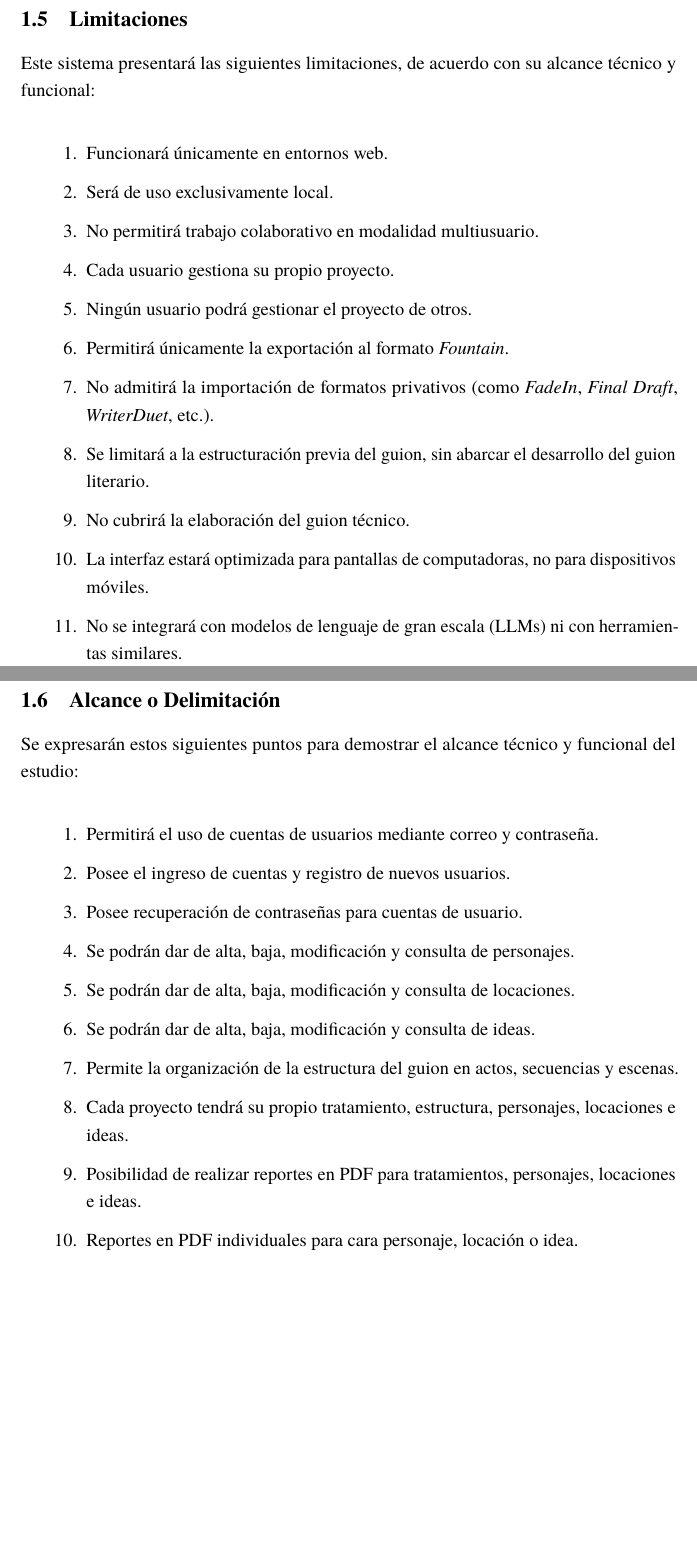
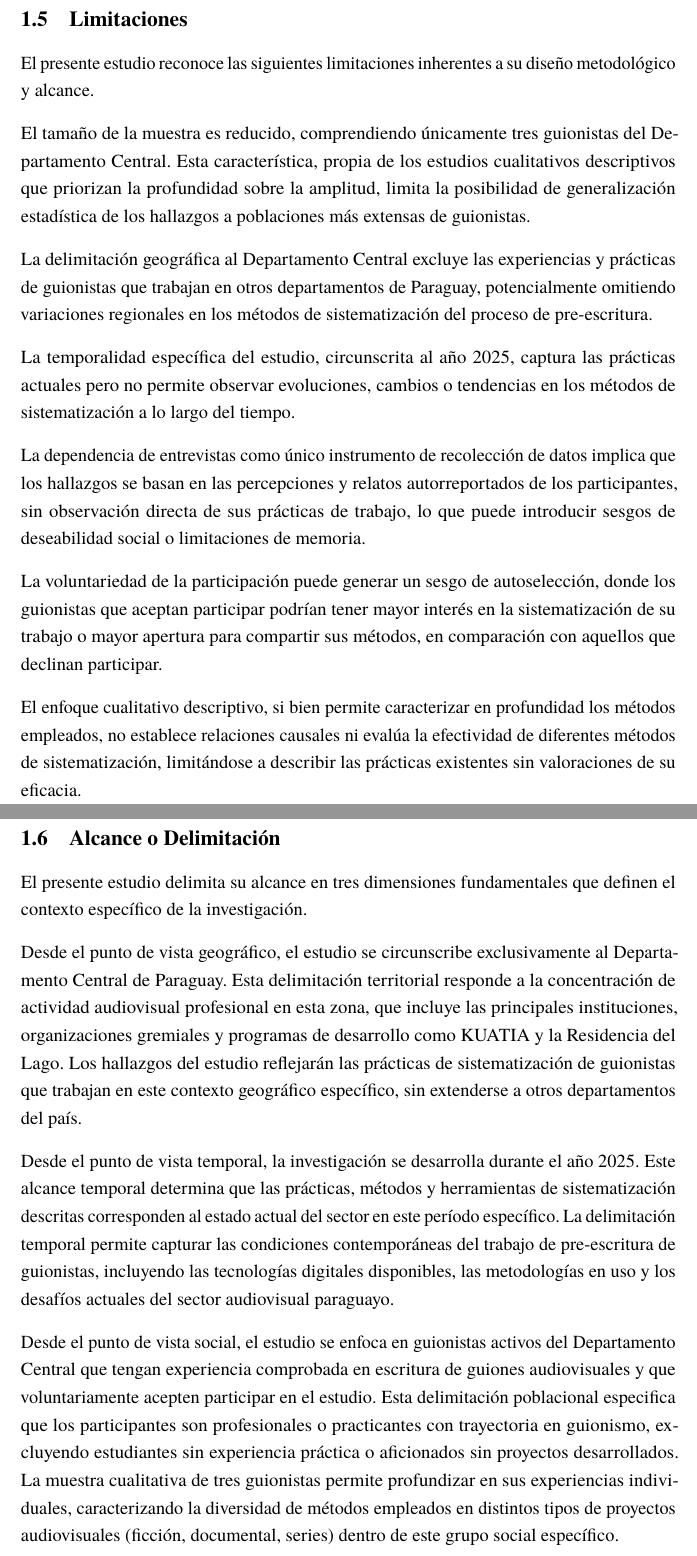
Before and after one commit to Dreamink-SNPP/BookThesis, a LaTeX document (src/Libro.tex, which reads src/capitulos/01_marco_introductorio.tex): two parts of pages 15 and 16 of 60, joined at a grey line, cut so that both start at the same text, the shorter picture padded with empty space. Compiled offline with LuaLaTeX.

Commit message:
Update limitations and scope sections for research study

```diff
--- a/src/capitulos/01_marco_introductorio.tex
+++ b/src/capitulos/01_marco_introductorio.tex
@@ -81,40 +81,31 @@ Desde el punto de vista metodológico, el estudio aporta una operacionalización
 
 \subsection{Limitaciones}
 
-Este sistema presentará las siguientes limitaciones, de acuerdo con su alcance técnico y funcional:
+El presente estudio reconoce las siguientes limitaciones inherentes a su diseño metodológico y alcance.
 
-\begin{enumerate}[label=\arabic*., leftmargin=1.5cm, itemsep=0.2em]
-	\item Funcionará únicamente en entornos web.
-	\item Será de uso exclusivamente local.
-	\item No permitirá trabajo colaborativo en modalidad multiusuario.
-	\item Cada usuario gestiona su propio proyecto.
-	\item Ningún usuario podrá gestionar el proyecto de otros.
-	\item Permitirá únicamente la exportación al formato \textit{Fountain}.
-	\item No admitirá la importación de formatos privativos (como \textit{FadeIn}, \textit{Final Draft}, \textit{WriterDuet}, etc.).
-	\item Se limitará a la estructuración previa del guion, sin abarcar el desarrollo del guion literario.
-	\item No cubrirá la elaboración del guion técnico.
-	\item La interfaz estará optimizada para pantallas de computadoras, no para dispositivos móviles.
-	\item No se integrará con modelos de lenguaje de gran escala (LLMs) ni con herramientas similares.
-\end{enumerate}
+El tamaño de la muestra es reducido, comprendiendo únicamente tres guionistas del Departamento Central. Esta característica, propia de los estudios cualitativos descriptivos que priorizan la profundidad sobre la amplitud, limita la posibilidad de generalización estadística de los hallazgos a poblaciones más extensas de guionistas.
+
+La delimitación geográfica al Departamento Central excluye las experiencias y prácticas de guionistas que trabajan en otros departamentos de Paraguay, potencialmente omitiendo variaciones regionales en los métodos de sistematización del proceso de pre-escritura.
+
+La temporalidad específica del estudio, circunscrita al año 2025, captura las prácticas actuales pero no permite observar evoluciones, cambios o tendencias en los métodos de sistematización a lo largo del tiempo.
+
+La dependencia de entrevistas como único instrumento de recolección de datos implica que los hallazgos se basan en las percepciones y relatos autorreportados de los participantes, sin observación directa de sus prácticas de trabajo, lo que puede introducir sesgos de deseabilidad social o limitaciones de memoria.
+
+La voluntariedad de la participación puede generar un sesgo de autoselección, donde los guionistas que aceptan participar podrían tener mayor interés en la sistematización de su trabajo o mayor apertura para compartir sus métodos, en comparación con aquellos que declinan participar.
+
+El enfoque cualitativo descriptivo, si bien permite caracterizar en profundidad los métodos empleados, no establece relaciones causales ni evalúa la efectividad de diferentes métodos de sistematización, limitándose a describir las prácticas existentes sin valoraciones de su eficacia.
 
 \newpage
 
 \subsection{Alcance o Delimitación}
 
-Se expresarán estos siguientes puntos para demostrar el alcance técnico y funcional del estudio:
+El presente estudio delimita su alcance en tres dimensiones fundamentales que definen el contexto específico de la investigación.
 
-\begin{enumerate}[label=\arabic*., leftmargin=1.5cm, itemsep=0.2em]
-	\item Permitirá el uso de cuentas de usuarios mediante correo y contraseña.
-	\item Posee el ingreso de cuentas y registro de nuevos usuarios.
-	\item Posee recuperación de contraseñas para cuentas de usuario.
-	\item Se podrán dar de alta, baja, modificación y consulta de personajes.
-	\item Se podrán dar de alta, baja, modificación y consulta de locaciones.
-	\item Se podrán dar de alta, baja, modificación y consulta de ideas.
-	\item Permite la organización de la estructura del guion en actos, secuencias y escenas.
-	\item Cada proyecto tendrá su propio tratamiento, estructura, personajes, locaciones e ideas.
-	\item Posibilidad de realizar reportes en PDF para tratamientos, personajes, locaciones e ideas.
-	\item Reportes en PDF individuales para cara personaje, locación o idea.
-\end{enumerate}
+Desde el punto de vista geográfico, el estudio se circunscribe exclusivamente al Departamento Central de Paraguay. Esta delimitación territorial responde a la concentración de actividad audiovisual profesional en esta zona, que incluye las principales instituciones, organizaciones gremiales y programas de desarrollo como KUATIA y la Residencia del Lago. Los hallazgos del estudio reflejarán las prácticas de sistematización de guionistas que trabajan en este contexto geográfico específico, sin extenderse a otros departamentos del país.
+
+Desde el punto de vista temporal, la investigación se desarrolla durante el año 2025. Este alcance temporal determina que las prácticas, métodos y herramientas de sistematización descritas corresponden al estado actual del sector en este período específico. La delimitación temporal permite capturar las condiciones contemporáneas del trabajo de pre-escritura de guionistas, incluyendo las tecnologías digitales disponibles, las metodologías en uso y los desafíos actuales del sector audiovisual paraguayo.
+
+Desde el punto de vista social, el estudio se enfoca en guionistas activos del Departamento Central que tengan experiencia comprobada en escritura de guiones audiovisuales y que voluntariamente acepten participar en el estudio. Esta delimitación poblacional especifica que los participantes son profesionales o practicantes con trayectoria en guionismo, excluyendo estudiantes sin experiencia práctica o aficionados sin proyectos desarrollados. La muestra cualitativa de tres guionistas permite profundizar en sus experiencias individuales, caracterizando la diversidad de métodos empleados en distintos tipos de proyectos audiovisuales (ficción, documental, series) dentro de este grupo social específico.
 
 \newpage
 
```
